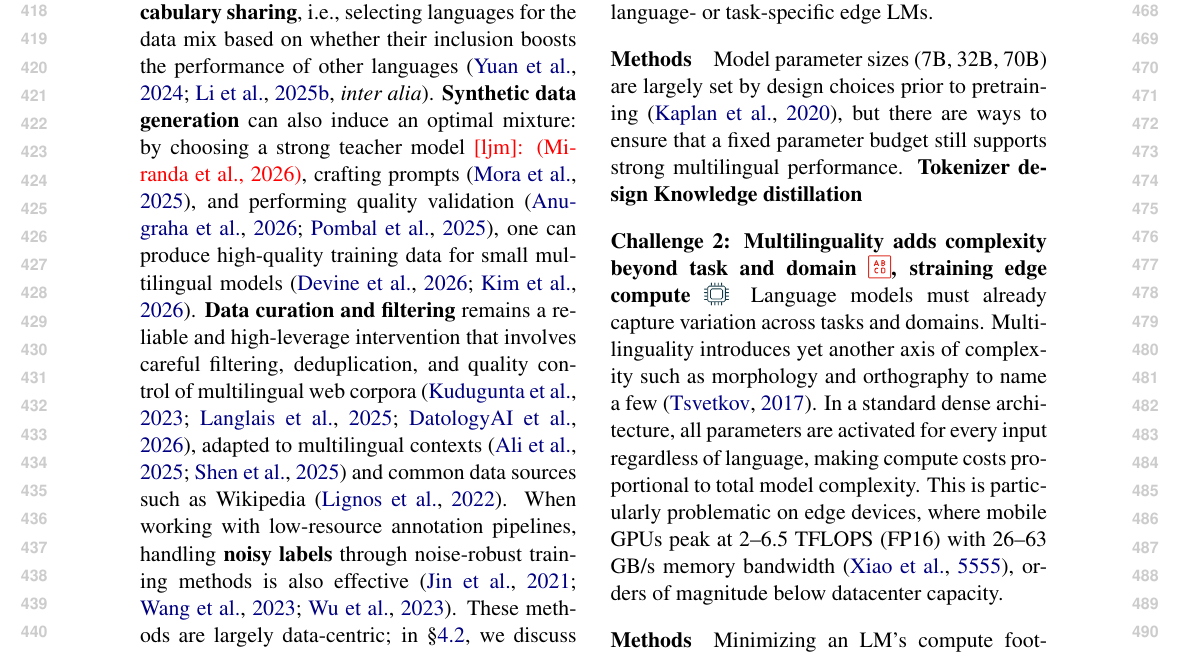
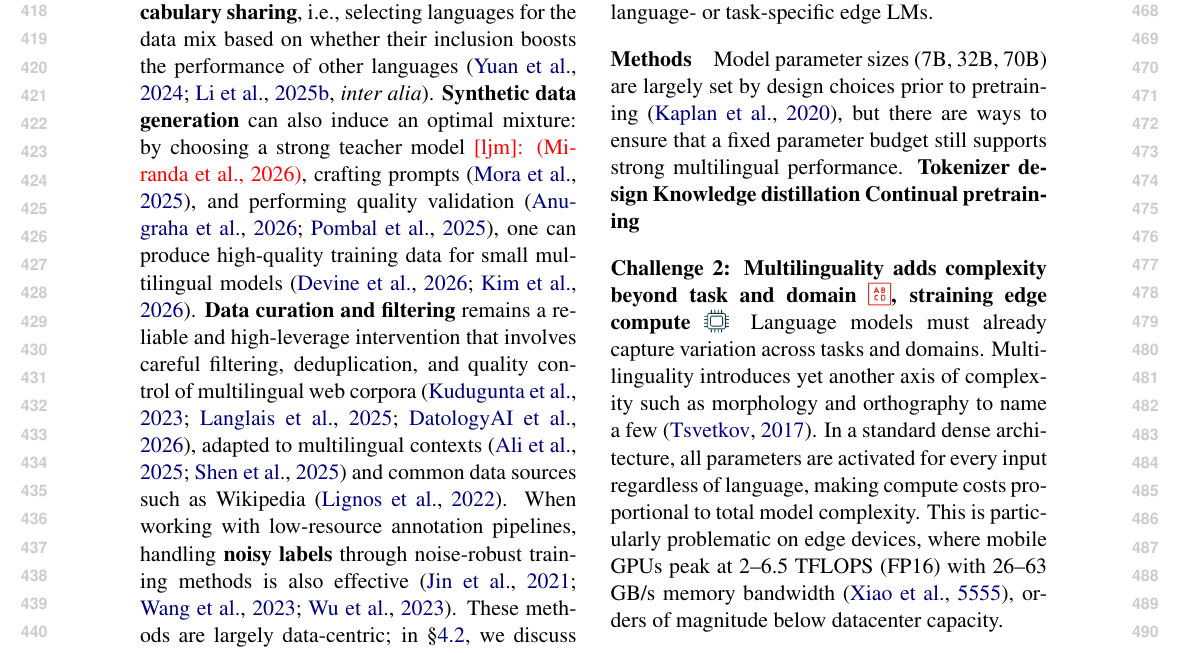
Before and after one commit to ljvmiranda921/multilinguality-at-the-edge, a LaTeX paper (tacl2021v1-template.tex): part of page 5 of 22, cut so that both start at the same text. Compiled offline with pdfLaTeX.

Commit message:
[wip] Update

```diff
--- a/tacl2021v1-template.tex
+++ b/tacl2021v1-template.tex
@@ -389,6 +389,7 @@ Addressing this challenge requires careful tradeoffs: for instance, some approac
 Model parameter sizes (7B, 32B, 70B) are largely set by design choices prior to pretraining \citep{kaplan2020scalinglawsneurallanguage}, but there are ways to ensure that a fixed parameter budget still supports strong multilingual performance.
 \textbf{Tokenizer design}
 \textbf{Knowledge distillation}
+\textbf{Continual pretraining}
 
 % \paragraph{Challenge 2: Larger tokenizer vocabularies improve coverage across scripts \iconrepresentation{}, but also increases memory footprint \iconmemory{}}
 % \ljm{\lipsum[1]}
```
